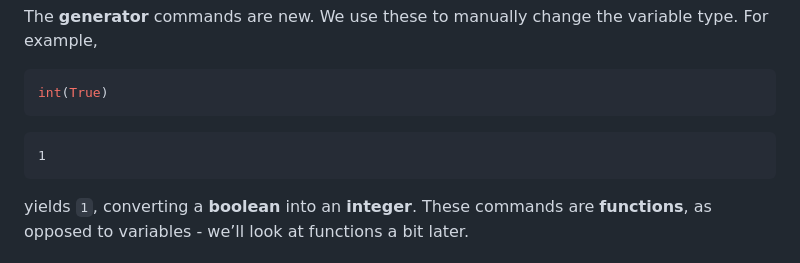
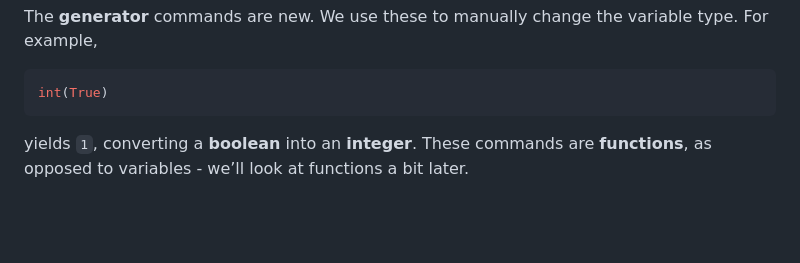
Before and after one commit to camwest5/python-training-intensive, a Markdown page: WIPs/1 - Fundamentals.md, the part around one of its changes. Drawn GitHub-style; blank space fills up the shorter version.

````diff
--- a/WIPs/1 - Fundamentals.md
+++ b/WIPs/1 - Fundamentals.md
@@ -162,7 +162,6 @@ variable type. For example,
 int(True)
 ```
 
-    1
 
 yields `1`, converting a **boolean** into an **integer**. These commands
 are **functions**, as opposed to variables - we’ll look at functions a
````
Also changed, not shown: other parts of WIPs/1 - Fundamentals.md (+3 -5 lines).
